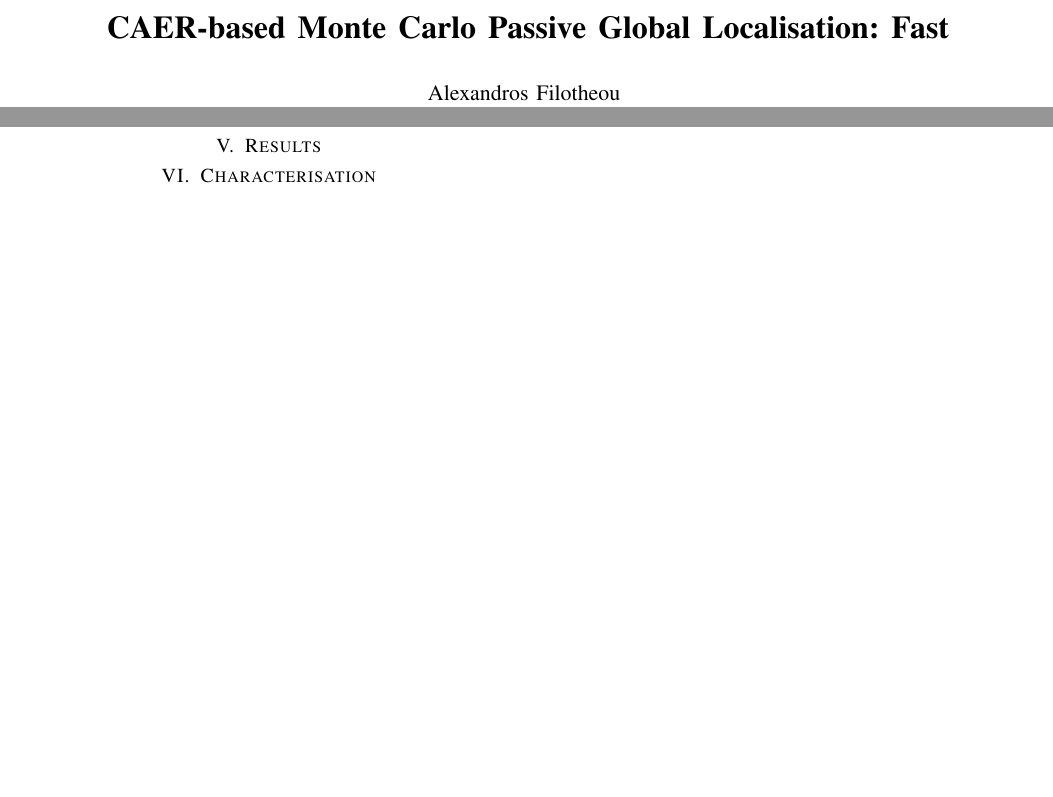
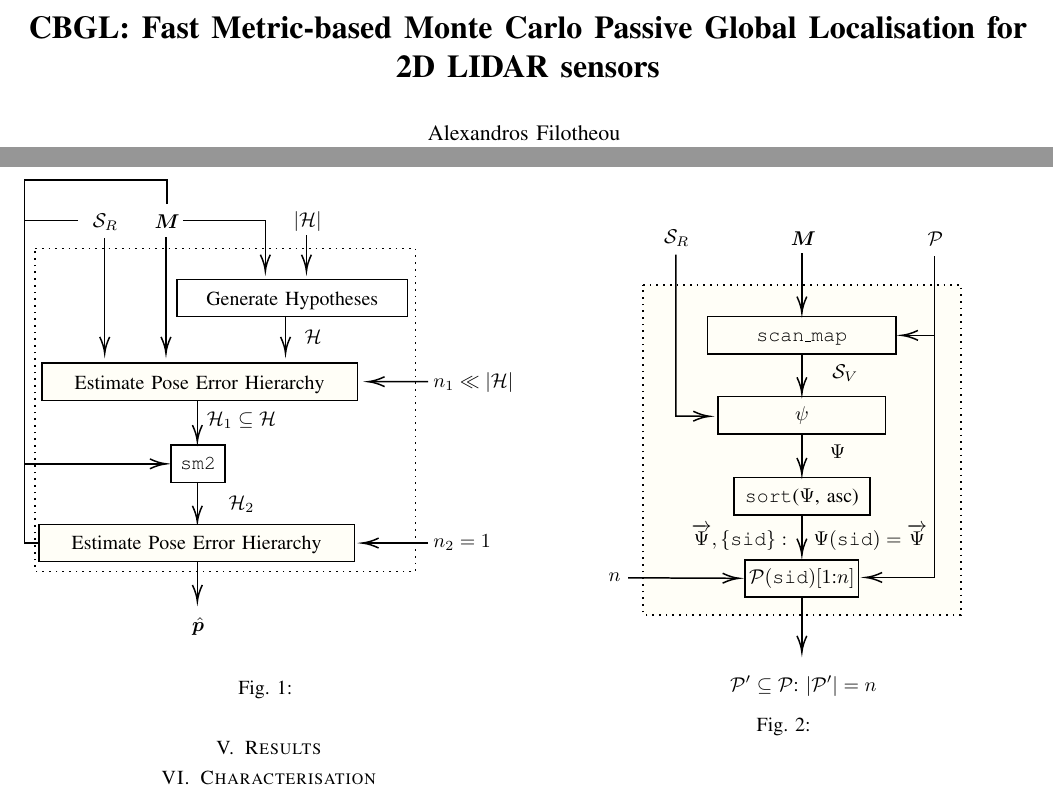
Before and after one commit to li9i/cbgl-paper, a LaTeX paper (main.tex, which reads figures/cbgl_system.tikz, figures/inner_ranking_system.tikz, sections/04.the_method/00.the_method.tex): two parts of pages 1 and 2 of 2, joined at a grey line, cut at the place of the change, the shorter picture padded with empty space. Compiled offline with pdfLaTeX.

Commit message:
Adds system figures

```diff
--- /dev/null
+++ b/figures/cbgl_system.tikz
@@ -0,0 +1,85 @@
+
+
+
+\tikzset{every picture/.style={line width=0.75pt}} %set default line width to 0.75pt
+
+\begin{tikzpicture}[x=0.75pt,y=0.75pt,yscale=-1,xscale=1]
+%uncomment if require: \path (0,412); %set diagram left start at 0, and has height of 412
+
+%Straight Lines [id:da7180108526379969]
+\draw    (178.5,106) -- (178.5,183) ;
+\draw [shift={(178.5,183)}, rotate = 270] [color={rgb, 255:red, 0; green, 0; blue, 0 }  ][line width=0.75]    (10.93,-3.29) .. controls (6.95,-1.4) and (3.31,-0.3) .. (0,0) .. controls (3.31,0.3) and (6.95,1.4) .. (10.93,3.29)   ;
+%Straight Lines [id:da03009202516620957]
+\draw    (299.5,158) -- (299.5,183) ;
+\draw [shift={(299.5,183)}, rotate = 270] [color={rgb, 255:red, 0; green, 0; blue, 0 }  ][line width=0.75]    (10.93,-3.29) .. controls (6.95,-1.4) and (3.31,-0.3) .. (0,0) .. controls (3.31,0.3) and (6.95,1.4) .. (10.93,3.29)   ;
+%Straight Lines [id:da8319074018571286]
+\draw    (219.5,105.33) -- (219.5,183) ;
+\draw [shift={(219.5,183)}, rotate = 270] [color={rgb, 255:red, 0; green, 0; blue, 0 }  ][line width=0.75]    (10.93,-3.29) .. controls (6.95,-1.4) and (3.31,-0.3) .. (0,0) .. controls (3.31,0.3) and (6.95,1.4) .. (10.93,3.29)   ;
+%Straight Lines [id:da9443063587697282]
+\draw    (313.5,104) -- (313.5,125) ;
+\draw [shift={(313.5,128)}, rotate = 270] [color={rgb, 255:red, 0; green, 0; blue, 0 }  ][line width=0.75]    (10.93,-3.29) .. controls (6.95,-1.4) and (3.31,-0.3) .. (0,0) .. controls (3.31,0.3) and (6.95,1.4) .. (10.93,3.29)   ;
+
+%Straight Lines [id:da7873103370093042]
+\draw    (230.79,94.31) -- (286,94.31) -- (286,125) ;
+\draw [shift={(286,128)}, rotate = 270] [color={rgb, 255:red, 0; green, 0; blue, 0 }  ][line width=0.75]    (10.93,-3.29) .. controls (6.95,-1.4) and (3.31,-0.3) .. (0,0) .. controls (3.31,0.3) and (6.95,1.4) .. (10.93,3.29)   ;
+
+
+%Straight Lines [id:da8514300443018634]
+\draw    (160.79,94.31) -- (125,94.31) -- (125,257) -- (217.67,257) ;
+\draw [shift={(219.67,257)}, rotate = 180] [color={rgb, 255:red, 0; green, 0; blue, 0 }  ][line width=0.75]    (10.93,-3.29) .. controls (6.95,-1.4) and (3.31,-0.3) .. (0,0) .. controls (3.31,0.3) and (6.95,1.4) .. (10.93,3.29)   ;
+%Straight Lines [id:da6607120070694932]
+\draw    (220.33,83.17) -- (220.33,67) -- (125,67) -- (125,94.31) ;
+%Straight Lines [id:da5274799303628721]
+\draw    (240.5,215) -- (240.5,240) ;
+\draw [shift={(240.5,242)}, rotate = 270] [color={rgb, 255:red, 0; green, 0; blue, 0 }  ][line width=0.75]    (10.93,-3.29) .. controls (6.95,-1.4) and (3.31,-0.3) .. (0,0) .. controls (3.31,0.3) and (6.95,1.4) .. (10.93,3.29)   ;
+%Straight Lines [id:da12312420020821957]
+\draw    (395,202) -- (356.85,202.01) ;
+\draw [shift={(354.85,202.01)}] [color={rgb, 255:red, 0; green, 0; blue, 0 }  ][line width=0.75]    (10.93,-3.29) .. controls (6.95,-1.4) and (3.31,-0.3) .. (0,0) .. controls (3.31,0.3) and (6.95,1.4) .. (10.93,3.29)   ;
+%Straight Lines [id:da5566859790391938]
+\draw    (240.5,269) -- (240.5,294) ;
+\draw [shift={(240.5,296)}, rotate = 270] [color={rgb, 255:red, 0; green, 0; blue, 0 }  ][line width=0.75]    (10.93,-3.29) .. controls (6.95,-1.4) and (3.31,-0.3) .. (0,0) .. controls (3.31,0.3) and (6.95,1.4) .. (10.93,3.29)   ;
+%Straight Lines [id:da8040278693931917]
+\draw    (395,310) -- (352.85,310) ;
+\draw [shift={(350.85,310)}] [color={rgb, 255:red, 0; green, 0; blue, 0 }  ][line width=0.75]    (10.93,-3.29) .. controls (6.95,-1.4) and (3.31,-0.3) .. (0,0) .. controls (3.31,0.3) and (6.95,1.4) .. (10.93,3.29)   ;
+%Straight Lines [id:da30367866946140687]
+\draw    (125,257) -- (125,310) -- (145.67,310) ;
+\draw [shift={(145.67,310)}, rotate = 180] [color={rgb, 255:red, 0; green, 0; blue, 0 }  ][line width=0.75]    (10.93,-3.29) .. controls (6.95,-1.4) and (3.31,-0.3) .. (0,0) .. controls (3.31,0.3) and (6.95,1.4) .. (10.93,3.29)   ;
+%Straight Lines [id:da9956825870606303]
+\draw    (240.5,322) -- (240.5,347) ;
+\draw [shift={(240.5,349)}, rotate = 270] [color={rgb, 255:red, 0; green, 0; blue, 0 }  ][line width=0.75]    (10.93,-3.29) .. controls (6.95,-1.4) and (3.31,-0.3) .. (0,0) .. controls (3.31,0.3) and (6.95,1.4) .. (10.93,3.29)   ;
+%Shape: Rectangle [id:dp9638758944798029]
+\draw  [dash pattern={on 0.84pt off 2.51pt}] (132,113) -- (386.5,113) -- (386.5,329) -- (132,329) -- cycle ;
+
+% Text Node
+\draw (179,95) node   [align=left] {$\mathcal{S}_R$};
+% Text Node
+\draw    (227,133.5) -- (381,133.5) -- (381,158.5) -- (227,158.5) -- cycle  ;
+\draw (304,148) node   [align=left] {Generate Hypotheses};
+% Text Node
+\draw (318,172) node   [align=left] {$\mathcal{H}$};
+% Text Node
+\draw (220.33,94.83) node   [align=left] {$\bm{M}$};
+% Text Node
+\draw (314.33,94.83) node   [align=left] {$|\mathcal{H}|$};
+% Text Node
+\draw    (223,244.5) -- (259,244.5) -- (259,269.5) -- (223,269.5) -- cycle  ;
+\draw (241,257) node   [align=left] {\texttt{sm2}};
+% Text Node
+\draw  [fill={rgb, 255:red, 255; green, 254; blue, 247 }  ,fill opacity=1 ]  (136.5,189.5) -- (347.5,189.5) -- (347.5,214.5) -- (136.5,214.5) -- cycle  ;
+\draw (242,204) node   [align=left] {Estimate Pose Error Hierarchy};
+% Text Node
+\draw (397,194.71) node [anchor=north west][inner sep=0.75pt]   [align=left] {$n_1 \ll |\mathcal{H}|$};
+% Text Node
+\draw  [fill={rgb, 255:red, 255; green, 254; blue, 247 }  ,fill opacity=1 ]  (134.5,297.5) -- (345.5,297.5) -- (345.5,322.5) -- (134.5,322.5) -- cycle  ;
+\draw (240,311) node   [align=left] {Estimate Pose Error Hierarchy};
+% Text Node
+\draw (397,302.71) node [anchor=north west][inner sep=0.75pt]   [align=left] {$n_2 = 1$};
+% Text Node
+\draw (270,228) node   [align=left] {$\mathcal{H}_1 \subseteq \mathcal{H}$};
+% Text Node
+\draw (270,284) node   [align=left] {$\mathcal{H}_2$};
+% Text Node
+\draw (241,366) node   [align=left] {$\hat{\bm{p}}$};
+
+
+\end{tikzpicture}
--- /dev/null
+++ b/figures/inner_ranking_system.tikz
@@ -0,0 +1,67 @@
+
+
+
+\tikzset{every picture/.style={line width=0.75pt}} %set default line width to 0.75pt
+
+\begin{tikzpicture}[x=0.75pt,y=0.75pt,yscale=-1,xscale=1]
+%uncomment if require: \path (0,431); %set diagram left start at 0, and has height of 431
+
+%Shape: Rectangle [id:dp6927789601606036]
+\draw  [color={rgb, 255:red, 0; green, 0; blue, 0 }  ,draw opacity=1 ][fill={rgb, 255:red, 255; green, 254; blue, 247 }  ,fill opacity=1 ][dash pattern={on 0.84pt off 2.51pt}] (169.52,98.18) -- (382.19,98.18) -- (382.19,318.89) -- (169.52,318.89) -- cycle ;
+%Straight Lines [id:da7895938434263794]
+\draw    (191.5,77.83) -- (191.5,185.83) -- (212,185.99) ;
+\draw [shift={(214,186)}, rotate = 180.42] [color={rgb, 255:red, 0; green, 0; blue, 0 }  ][line width=0.75]    (10.93,-3.29) .. controls (6.95,-1.4) and (3.31,-0.3) .. (0,0) .. controls (3.31,0.3) and (6.95,1.4) .. (10.93,3.29)   ;
+%Straight Lines [id:da7692323493003017]
+\draw    (275.75,76.83) -- (275.75,114.83) ;
+\draw [shift={(275.75,116.83)}, rotate = 270] [color={rgb, 255:red, 0; green, 0; blue, 0 }  ][line width=0.75]    (10.93,-3.29) .. controls (6.95,-1.4) and (3.31,-0.3) .. (0,0) .. controls (3.31,0.3) and (6.95,1.4) .. (10.93,3.29)   ;
+%Straight Lines [id:da7299087017419263]
+\draw    (275.75,143.83) -- (275.75,168.83) ;
+\draw [shift={(275.75,170.83)}, rotate = 270] [color={rgb, 255:red, 0; green, 0; blue, 0 }  ][line width=0.75]    (10.93,-3.29) .. controls (6.95,-1.4) and (3.31,-0.3) .. (0,0) .. controls (3.31,0.3) and (6.95,1.4) .. (10.93,3.29)   ;
+%Straight Lines [id:da7271584666245074]
+\draw    (275.75,306.83) -- (275.75,341.83) ;
+\draw [shift={(275.75,343.83)}, rotate = 270] [color={rgb, 255:red, 0; green, 0; blue, 0 }  ][line width=0.75]    (10.93,-3.29) .. controls (6.95,-1.4) and (3.31,-0.3) .. (0,0) .. controls (3.31,0.3) and (6.95,1.4) .. (10.93,3.29)   ;
+%Straight Lines [id:da28696405299112593]
+\draw    (364.5,78.83) -- (364.5,131.83) -- (344.5,131.83) ;
+\draw [shift={(342.5,131.83)}, rotate = 360] [color={rgb, 255:red, 0; green, 0; blue, 0 }  ][line width=0.75]    (10.93,-3.29) .. controls (6.95,-1.4) and (3.31,-0.3) .. (0,0) .. controls (3.31,0.3) and (6.95,1.4) .. (10.93,3.29)   ;
+%Straight Lines [id:da6509243873520767]
+\draw    (364.5,131.83) -- (364.5,293.83) -- (320.5,293.83) ;
+\draw [shift={(318.5,293.83)}, rotate = 360] [color={rgb, 255:red, 0; green, 0; blue, 0 }  ][line width=0.75]    (10.93,-3.29) .. controls (6.95,-1.4) and (3.31,-0.3) .. (0,0) .. controls (3.31,0.3) and (6.95,1.4) .. (10.93,3.29)   ;
+%Straight Lines [id:da2836399375619547]
+\draw    (275.75,197.83) -- (275.75,222.83) ;
+\draw [shift={(275.75,224.83)}, rotate = 270] [color={rgb, 255:red, 0; green, 0; blue, 0 }  ][line width=0.75]    (10.93,-3.29) .. controls (6.95,-1.4) and (3.31,-0.3) .. (0,0) .. controls (3.31,0.3) and (6.95,1.4) .. (10.93,3.29)   ;
+%Straight Lines [id:da4366145475662475]
+\draw    (159.52,294.07) -- (231.67,294.39) ;
+\draw [shift={(233.67,294.39)}, rotate = 180.25] [color={rgb, 255:red, 0; green, 0; blue, 0 }  ][line width=0.75]    (10.93,-3.29) .. controls (6.95,-1.4) and (3.31,-0.3) .. (0,0) .. controls (3.31,0.3) and (6.95,1.4) .. (10.93,3.29)   ;
+%Straight Lines [id:da01419967829423241]
+\draw    (275.75,251.83) -- (275.75,276.83) ;
+\draw [shift={(275.75,278.83)}, rotate = 270] [color={rgb, 255:red, 0; green, 0; blue, 0 }  ][line width=0.75]    (10.93,-3.29) .. controls (6.95,-1.4) and (3.31,-0.3) .. (0,0) .. controls (3.31,0.3) and (6.95,1.4) .. (10.93,3.29)   ;
+
+% Text Node
+\draw (192,67) node      [align=left] {$\mathcal{S}_R$};
+\draw (365,67) node      [align=left] {$\mathcal{P}$};
+\draw (276.75,67) node   [align=left] {$\bm{M}$};
+% Text Node
+\draw    (212.75,119.33) -- (338.75,119.33) -- (338.75,144.33) -- (212.75,144.33) -- cycle  ;
+\draw (275.75,134) node   [align=left] {\texttt{scan\_map}};
+% Text Node
+\draw (304.75,156.83) node   [align=left] {$\mathcal{S}_V$};
+% Text Node
+\draw    (219.75,172.67) -- (331.75,172.67) -- (331.75,197.67) -- (219.75,197.67) -- cycle  ;
+\draw (275.75,185.17) node   [align=left] {$\psi$};
+% Text Node
+\draw    (230.25,227) -- (321.25,227) -- (321.25,252) -- (230.25,252) -- cycle  ;
+\draw (275.75,240) node   [align=left] {\texttt{sort}($\Psi$, asc)};
+% Text Node
+\draw (299.75,209.83) node   [align=left] {$\Psi$};
+% Text Node
+\draw (276.75,366.5) node   [align=left] {$\mathcal{P}^\prime \subseteq \mathcal{P}$: $|\mathcal{P}^\prime| = n$};
+% Text Node
+\draw (145,289) node [anchor=north west][inner sep=0.75pt]   [align=left] {$n$};
+% Text Node
+\draw    (237.75,282) -- (313.75,282) -- (313.75,307) -- (237.75,307) -- cycle  ;
+\draw (275.75,294.5) node   [align=left] {$\mathcal{P}(\texttt{sid})[1$:$n]$};
+% Text Node
+\draw (280.75,266.83) node   [align=left] {$\overrightarrow{\Psi},\{\texttt{sid}\}: \ \ \ \Psi(\texttt{sid}) = \overrightarrow{\Psi}$};
+
+
+\end{tikzpicture}
--- a/main.tex
+++ b/main.tex
@@ -6,7 +6,7 @@
 
 \begin{document}
 
-\title{\LARGE \bf CAER-based Monte Carlo Passive Global Localisation: Fast}
+\title{\LARGE \bf CBGL: Fast Metric-based Monte Carlo Passive Global Localisation for 2D LIDAR sensors}
 
 
 \author{Alexandros Filotheou% <-this % stops a space
--- a/sections/04.the_method/00.the_method.tex
+++ b/sections/04.the_method/00.the_method.tex
@@ -0,0 +34,12 @@
+\begin{figure}[]\centering
+  \input{./figures/cbgl_system.tikz}
+  \caption{\small }
+  \label{fig:cbgl}
+\end{figure}
+
+
+\begin{figure}[]\centering
+  \input{./figures/inner_ranking_system.tikz}
+  \caption{\small }
+  \label{fig:cbgl}
+\end{figure}
```
Also changed, not shown: sections/02.definitions_and_problem_formulation/01.defs_prob.tex (+4 -38 lines), main.pdf, sections/04.the_method/00.the_method.tex (33 more changed lines), 5 other files.
